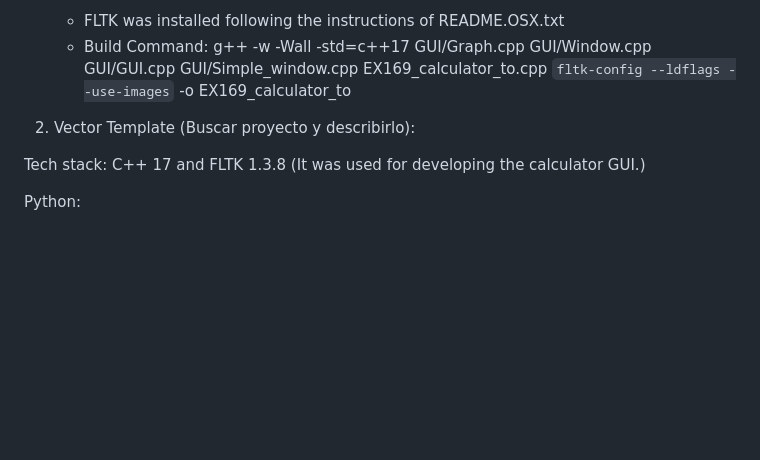
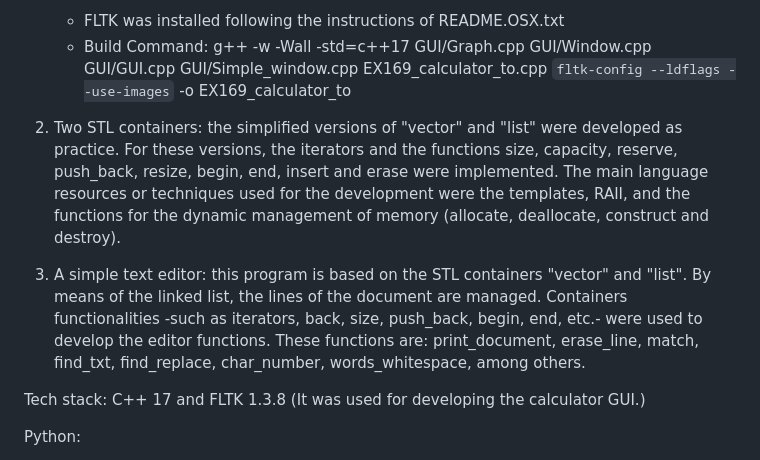
Before and after one commit to camilodevlop/project_examples, a Markdown page: README.md, the part around the change. GitHub-like rendering; blank space fills up the shorter version.

```diff
--- a/README.md
+++ b/README.md
@@ -9,8 +9,9 @@ C++:
     - FLTK was installed following the instructions of README.OSX.txt
     - Build Command: g++ -w -Wall -std=c++17 GUI/Graph.cpp GUI/Window.cpp GUI/GUI.cpp GUI/Simple_window.cpp EX169_calculator_to.cpp `fltk-config --ldflags --use-images` -o EX169_calculator_to
 
-2. Vector Template (Buscar proyecto y describirlo):
+2. Two STL containers: the simplified versions of "vector" and "list" were developed as practice. For these versions, the iterators and the functions size, capacity, reserve, push_back, resize, begin, end, insert and erase were implemented. The main language resources or techniques used for the development were the templates, RAII, and the functions for the dynamic management of memory (allocate, deallocate, construct and destroy).
 
+3. A simple text editor: this program is based on the STL containers "vector" and "list". By means of the linked list, the lines of the document are managed. Containers functionalities -such as iterators, back, size, push_back, begin, end, etc.- were used to develop the editor functions. These functions are: print_document, erase_line, match, find_txt, find_replace, char_number, words_whitespace, among others.
 
 Tech stack: C++ 17 and FLTK 1.3.8 (It was used for developing the calculator GUI.)
 
```
